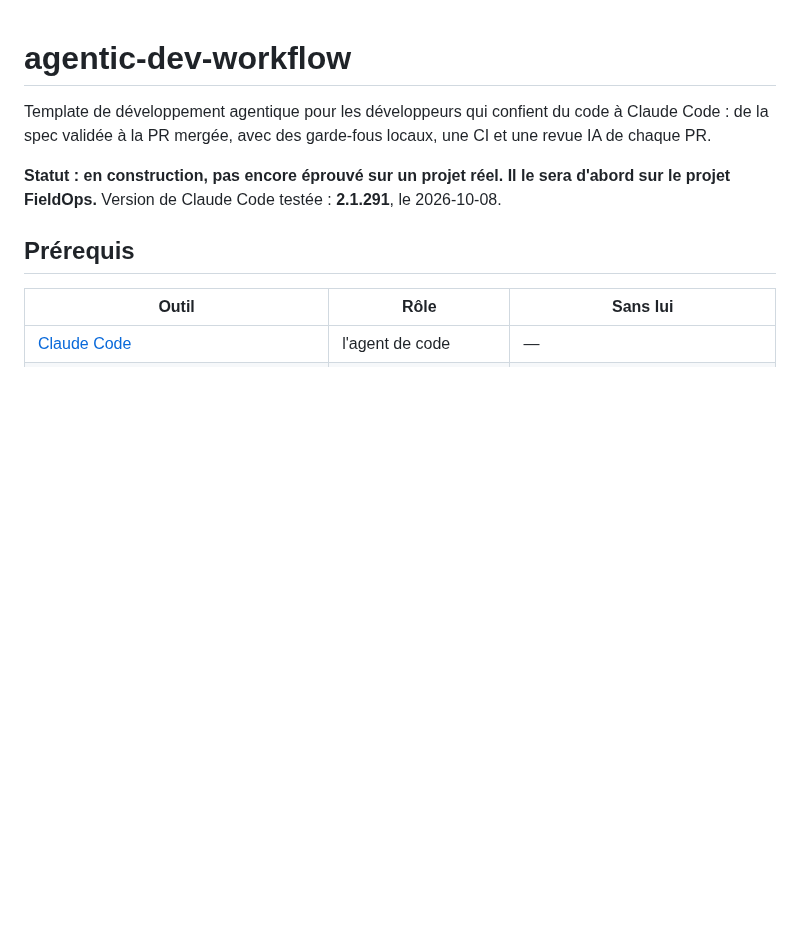
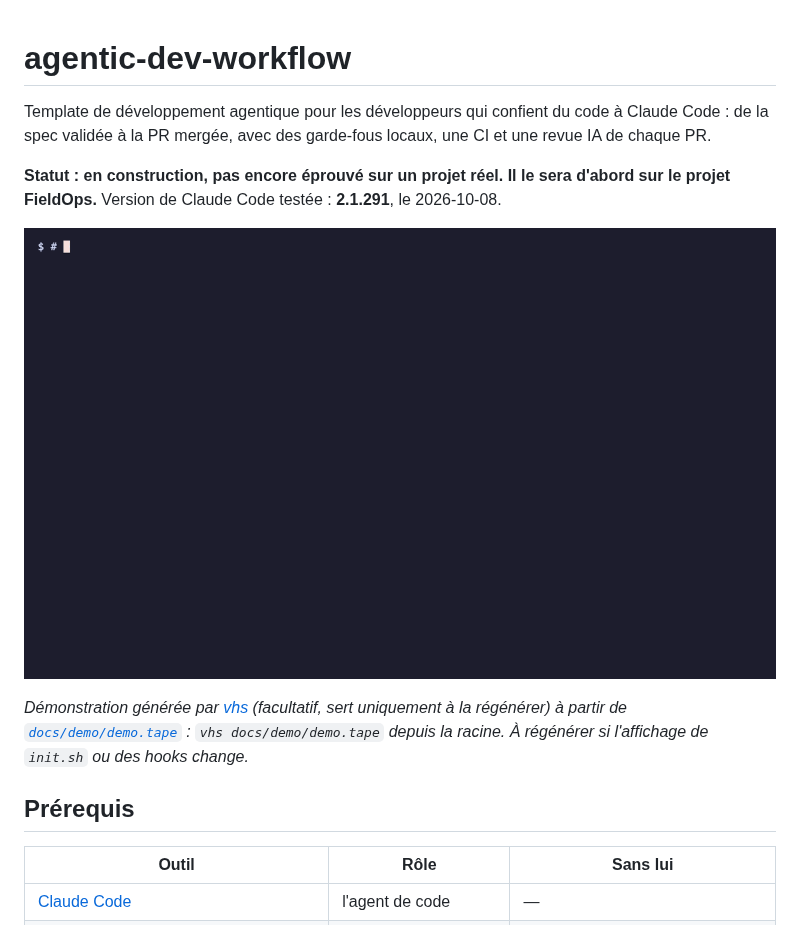
Before and after one commit to yanis-vroland/agentic-dev-workflow, a Markdown page: README.md, the part around the change. GitHub-like rendering; pictures changed too: docs/demo/demo.gif (added); blank space fills up the shorter version.

Commit message:
docs: GIF de démonstration en tête du README (#25)
* docs: scénario vhs de la démonstration (#19)

docs/demo/demo.tape décrit le GIF de démonstration : init.sh appliqué à
un projet Git vide, commit d'un faux jeton refusé par le pre-commit
gitleaks, accès à un fichier d'environnement refusé par protect-secrets
puis message de commit qui le cite accepté. Faux jeton assemblé à
l'exécution, dossier temporaire, dépôt non modifié.

Le GIF n'est pas encore généré : vhs n'est pas installé (dépendance à
valider par Yanis).

Co-Authored-By: Claude Opus 5.5 <noreply@anthropic.com>

* docs: GIF de démonstration en tête du README

- docs/demo/demo.gif généré par vhs 0.12.1 à partir de demo.tape ;
- demo.tape : pager désactivé (git log ouvrait less et le reste de la
  démo s'y tapait), cadence réduite à 12 images/s (6 Mo → 425 Ko).

Co-Authored-By: Claude Opus 5.5 <noreply@anthropic.com>

* docs: suites de la revue IA sur le GIF de démonstration

- demo.tape vérifie gitleaks et jq avant de jouer la démo ;
- texte alternatif raccourci, vhs indiqué comme facultatif, consigne
  de régénération sous le GIF ;
- GIF régénéré.

Co-Authored-By: Claude Opus 5.5 <noreply@anthropic.com>

---------

Co-authored-by: Claude Opus 5.5 <noreply@anthropic.com>

```diff
--- a/README.md
+++ b/README.md
@@ -4,6 +4,10 @@ Template de développement agentique pour les développeurs qui confient du code
 
 **Statut : en construction, pas encore éprouvé sur un projet réel. Il le sera d'abord sur le projet FieldOps.**
 Version de Claude Code testée : **2.1.291**, le 2026-10-08.
+
+![Démonstration : init.sh, secret refusé par gitleaks, fichier .env refusé par le hook](docs/demo/demo.gif)
+
+*Démonstration générée par [vhs](https://github.com/charmbracelet/vhs) (facultatif, sert uniquement à la régénérer) à partir de [`docs/demo/demo.tape`](docs/demo/demo.tape) : `vhs docs/demo/demo.tape` depuis la racine. À régénérer si l'affichage de `init.sh` ou des hooks change.*
 
 ## Prérequis
 
```
Also changed, not shown: 1 other file.
